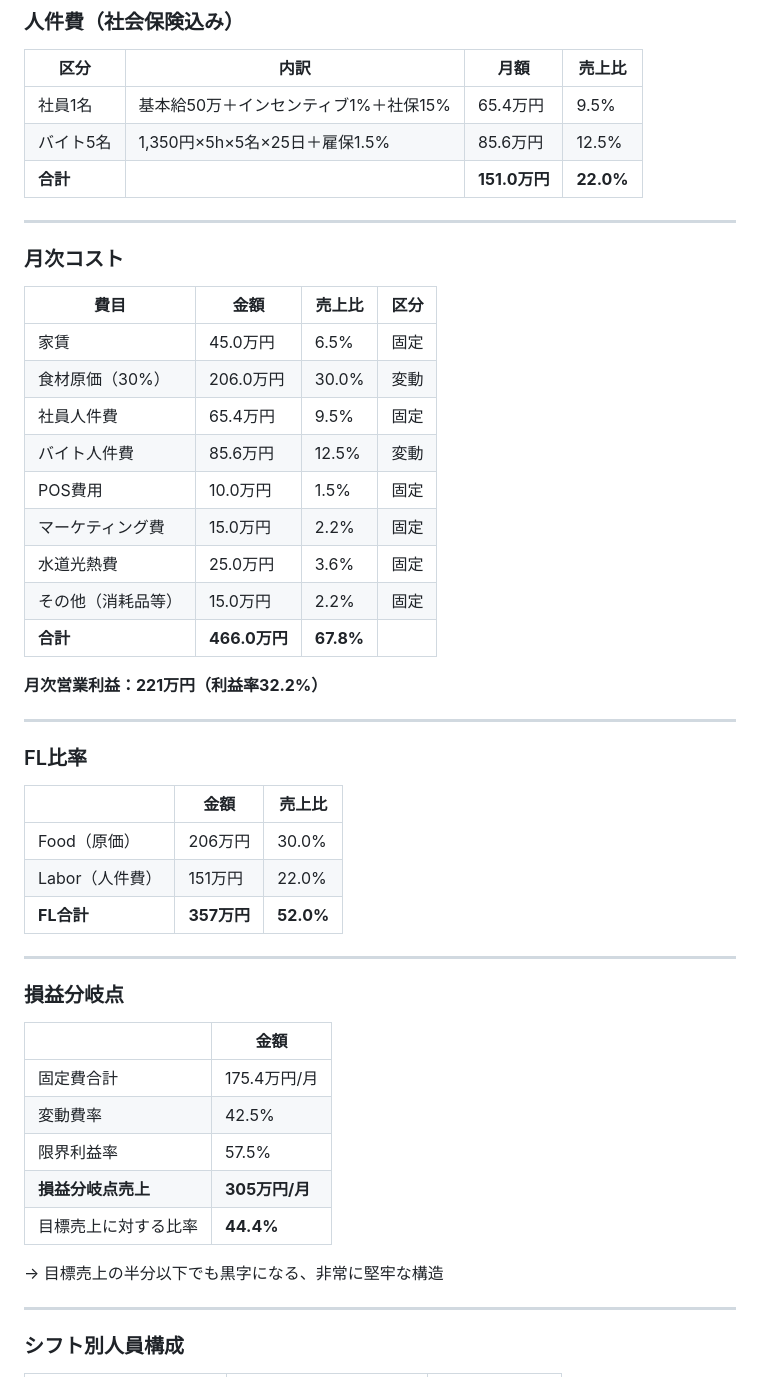
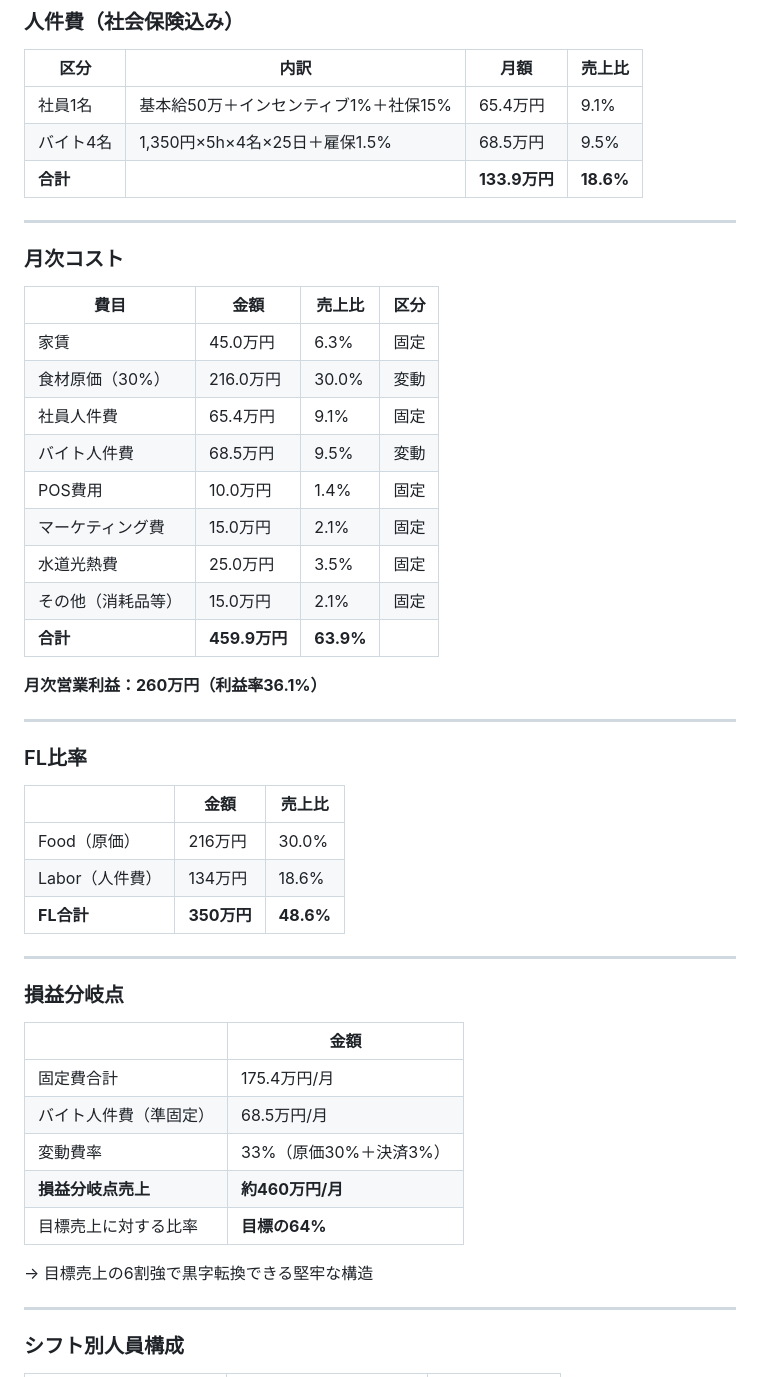
Before and after one commit to hunkotusaisinryo-lab/test-repo, a Markdown page: business/concept_v1.md, the part around one of its changes. Drawn GitHub-style.

Commit message:
バイト5名→4名に削減・損益分岐点を515万→460万に改善

```diff
--- a/business/concept_v1.md
+++ b/business/concept_v1.md
@@ -190,9 +190,9 @@ _作成日：2026-06-04_
 
 | 区分 | 内訳 | 月額 | 売上比 |
 |------|------|------|-------|
-| 社員1名 | 基本給50万＋インセンティブ1%＋社保15% | 65.4万円 | 9.5% |
-| バイト5名 | 1,350円×5h×5名×25日＋雇保1.5% | 85.6万円 | 12.5% |
-| **合計** | | **151.0万円** | **22.0%** |
+| 社員1名 | 基本給50万＋インセンティブ1%＋社保15% | 65.4万円 | 9.1% |
+| バイト4名 | 1,350円×5h×4名×25日＋雇保1.5% | 68.5万円 | 9.5% |
+| **合計** | | **133.9万円** | **18.6%** |
 
 ---
 
@@ -200,17 +200,17 @@ _作成日：2026-06-04_
 
 | 費目 | 金額 | 売上比 | 区分 |
 |------|------|-------|------|
-| 家賃 | 45.0万円 | 6.5% | 固定 |
-| 食材原価（30%） | 206.0万円 | 30.0% | 変動 |
-| 社員人件費 | 65.4万円 | 9.5% | 固定 |
-| バイト人件費 | 85.6万円 | 12.5% | 変動 |
-| POS費用 | 10.0万円 | 1.5% | 固定 |
-| マーケティング費 | 15.0万円 | 2.2% | 固定 |
-| 水道光熱費 | 25.0万円 | 3.6% | 固定 |
-| その他（消耗品等） | 15.0万円 | 2.2% | 固定 |
-| **合計** | **466.0万円** | **67.8%** | |
+| 家賃 | 45.0万円 | 6.3% | 固定 |
+| 食材原価（30%） | 216.0万円 | 30.0% | 変動 |
+| 社員人件費 | 65.4万円 | 9.1% | 固定 |
+| バイト人件費 | 68.5万円 | 9.5% | 変動 |
+| POS費用 | 10.0万円 | 1.4% | 固定 |
+| マーケティング費 | 15.0万円 | 2.1% | 固定 |
+| 水道光熱費 | 25.0万円 | 3.5% | 固定 |
+| その他（消耗品等） | 15.0万円 | 2.1% | 固定 |
+| **合計** | **459.9万円** | **63.9%** | |
 
-**月次営業利益：221万円（利益率32.2%）**
+**月次営業利益：260万円（利益率36.1%）**
 
 ---
 
@@ -218,9 +218,9 @@ _作成日：2026-06-04_
 
 | | 金額 | 売上比 |
 |--|------|-------|
-| Food（原価） | 206万円 | 30.0% |
-| Labor（人件費） | 151万円 | 22.0% |
-| **FL合計** | **357万円** | **52.0%** |
+| Food（原価） | 216万円 | 30.0% |
+| Labor（人件費） | 134万円 | 18.6% |
+| **FL合計** | **350万円** | **48.6%** |
 
 ---
 
@@ -229,12 +229,12 @@ _作成日：2026-06-04_
 | | 金額 |
 |--|------|
 | 固定費合計 | 175.4万円/月 |
-| 変動費率 | 42.5% |
-| 限界利益率 | 57.5% |
-| **損益分岐点売上** | **305万円/月** |
-| 目標売上に対する比率 | **44.4%** |
+| バイト人件費（準固定） | 68.5万円/月 |
+| 変動費率 | 33%（原価30%＋決済3%） |
+| **損益分岐点売上** | **約460万円/月** |
+| 目標売上に対する比率 | **目標の64%** |
 
-→ 目標売上の半分以下でも黒字になる、非常に堅牢な構造
+→ 目標売上の6割強で黒字転換できる堅牢な構造
 
 ---
 
```
Also changed, not shown: other parts of business/concept_v1.md (+3 -3 lines), business/business_plan.md (+2 -2 lines).
